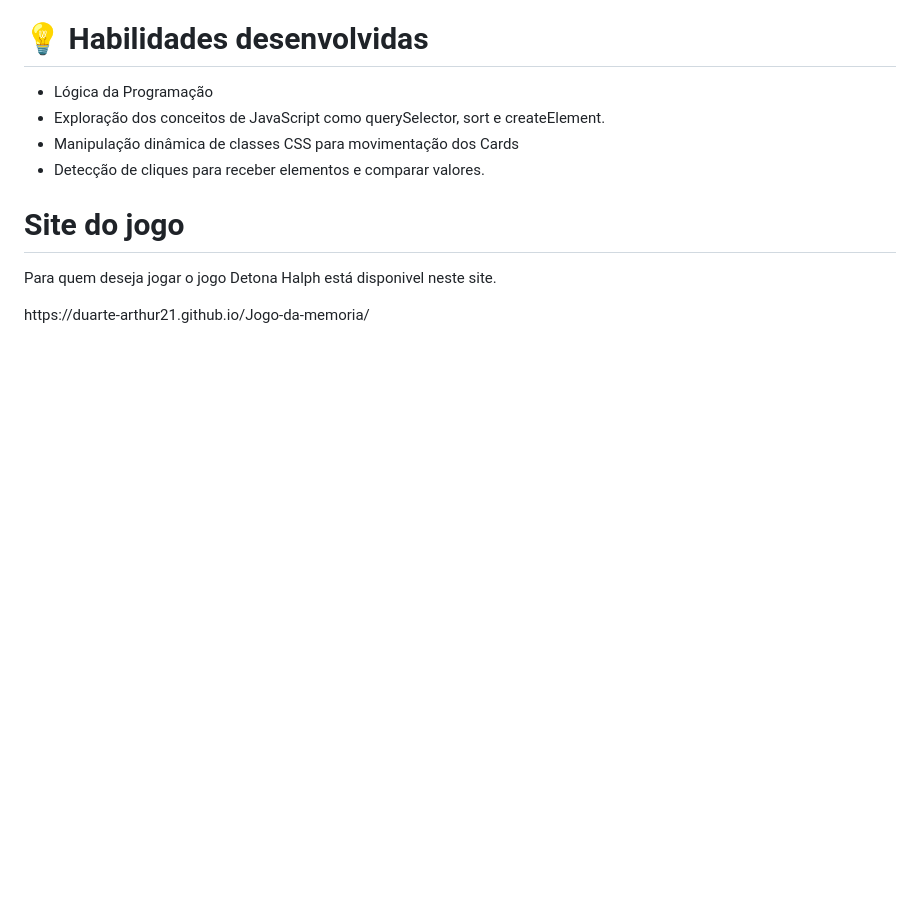
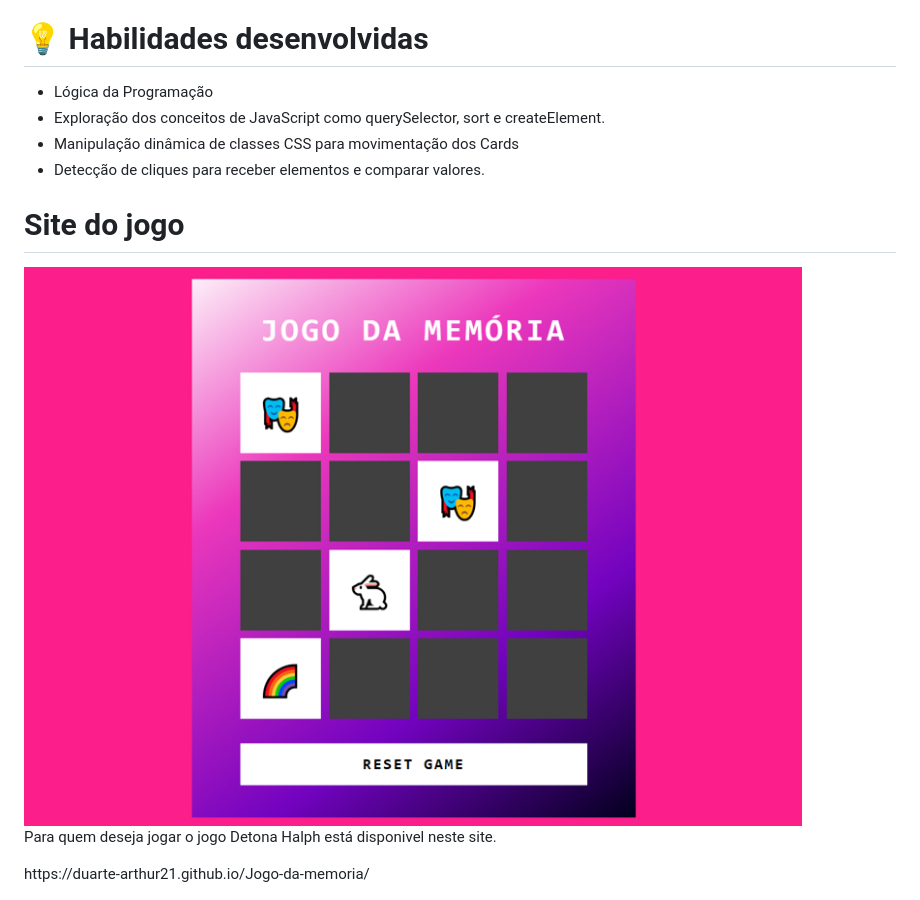
Before and after one commit to duarte-arthur21/Jogo-da-memoria, a Markdown page: README.md, the part around the change. GitHub-like rendering; pictures changed too: src/img/screen.png (added); blank space fills up the shorter version.

Commit message:
Adicionando Screen da tela ao arquivo README

```diff
--- a/README.md
+++ b/README.md
@@ -21,5 +21,7 @@
 </ul>
 
 <h1> Site do jogo </h1>
+    <img src="./src/img/screen.png" alt="">
+
 <p> Para quem deseja jogar o jogo Detona Halph está disponivel neste site.</p>
 https://duarte-arthur21.github.io/Jogo-da-memoria/
```
